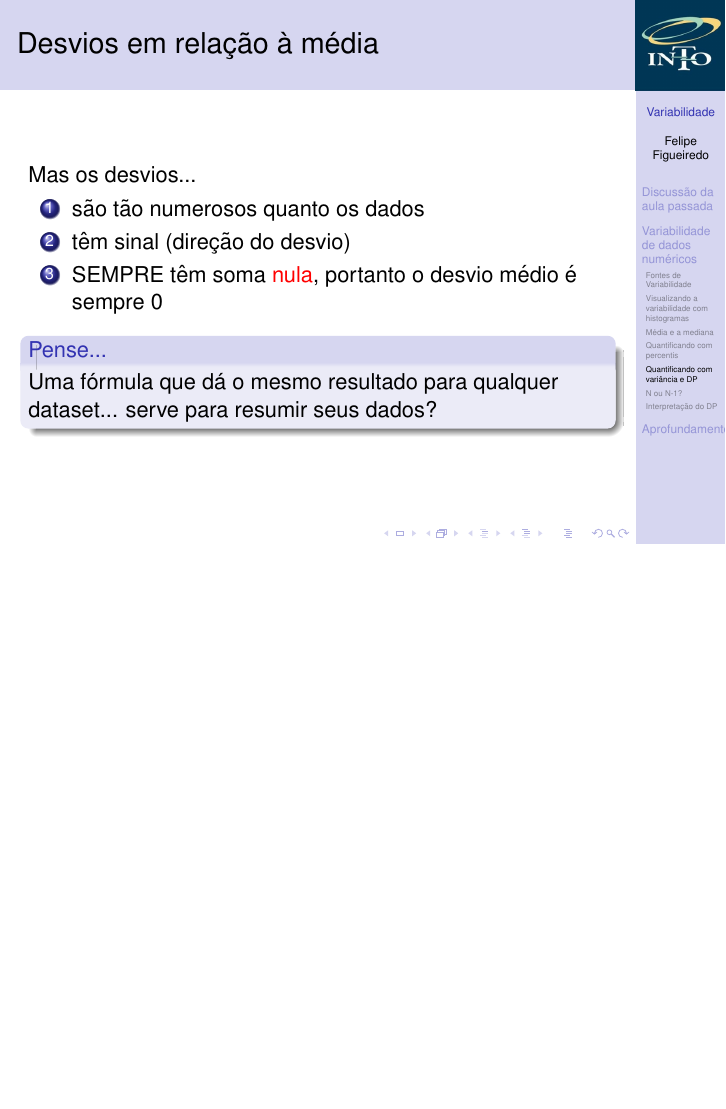
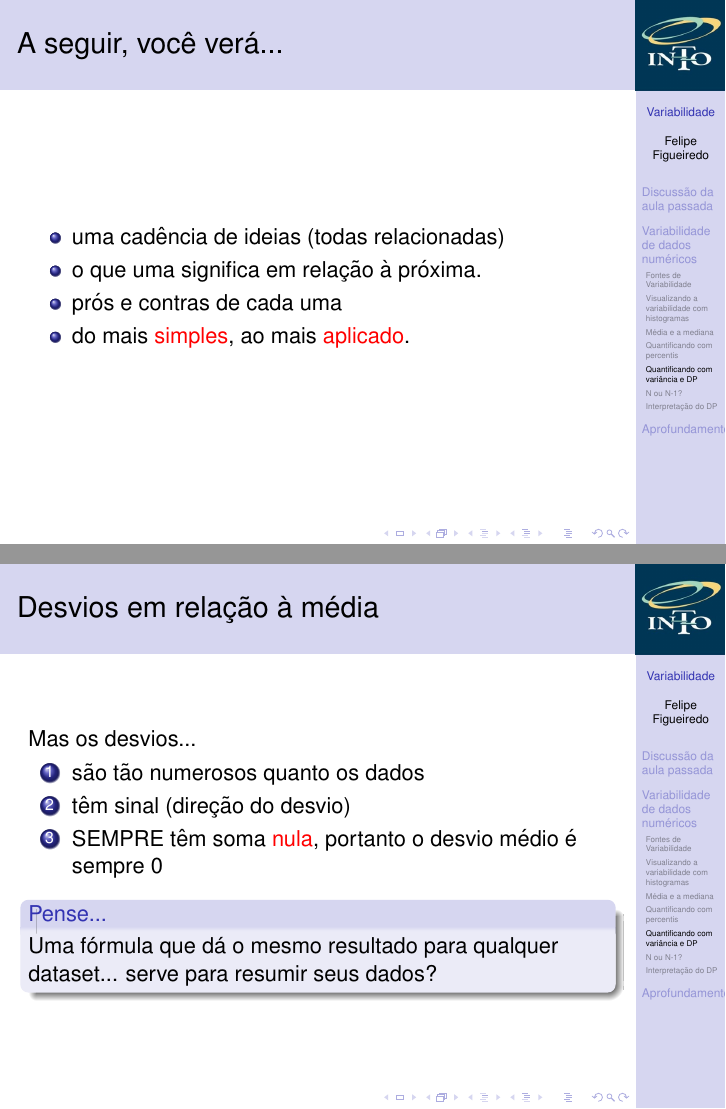
Before and after one commit to philsf/Bioestatistica, LaTeX slides (Aulas/BE-Variabilidade-cap3.tex): page 32 of 49 before the commit and pages 32 and 33 of 50 after it, the two joined at a grey line, the shorter picture padded with empty space. Compiled offline with pdfLaTeX.

Commit message:
intro ao exemplo

```diff
--- a/Aulas/BE-Variabilidade-cap3.tex
+++ b/Aulas/BE-Variabilidade-cap3.tex
@@ -430,6 +430,15 @@ Conforme no exemplo anterior
   \end{itemize}
 \end{frame}
 
+\begin{frame}{A seguir, você verá...}
+  \begin{itemize}
+  \item  uma cadência de ideias (todas relacionadas)
+  \item o que uma significa em relação à próxima.
+  \item prós e contras de cada uma
+  \item do mais \alert{simples}, ao mais \alert{aplicado}.
+  \end{itemize}
+\end{frame}
+
 \begin{frame}{Desvios em relação à média}
   Mas os desvios...
   \begin{enumerate}
```
